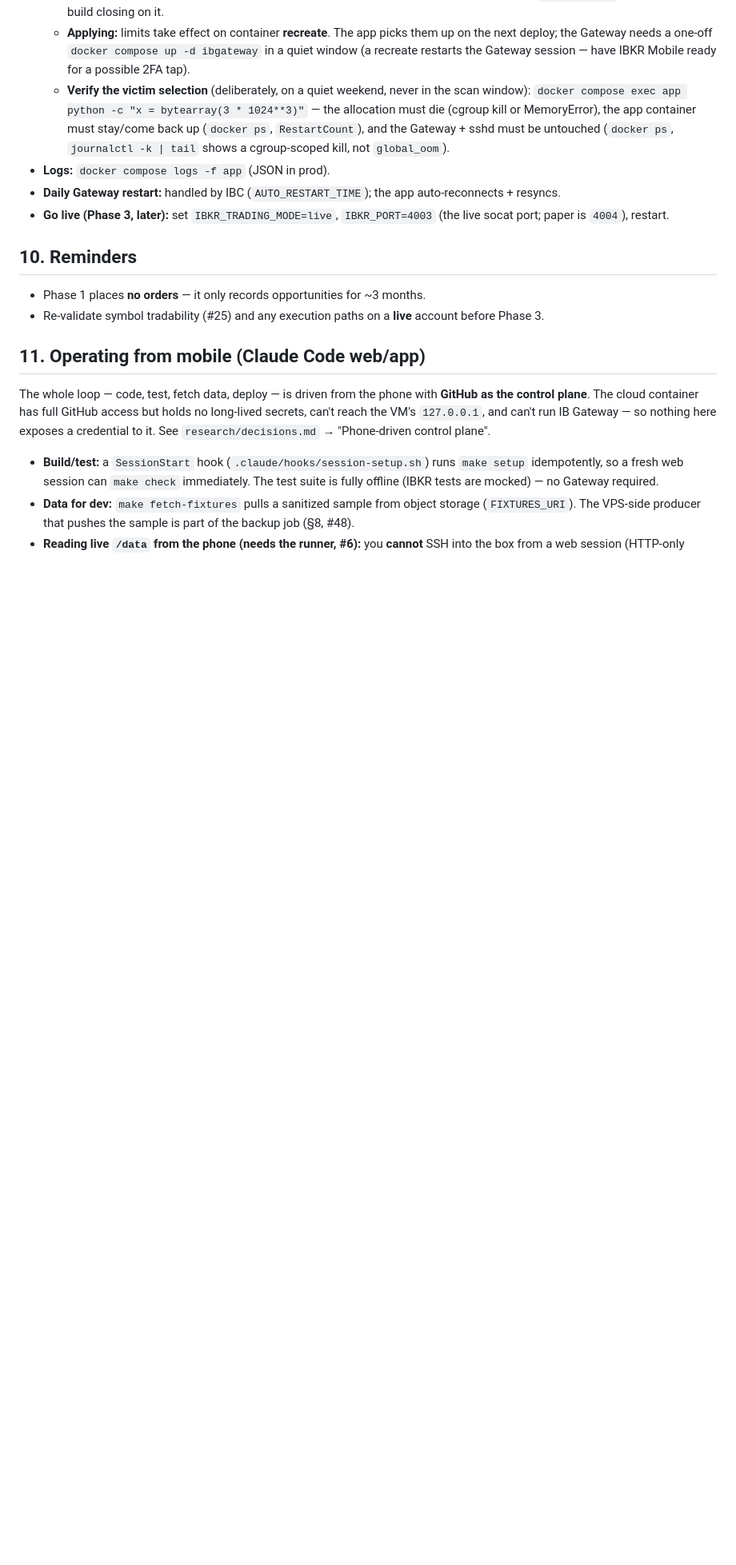
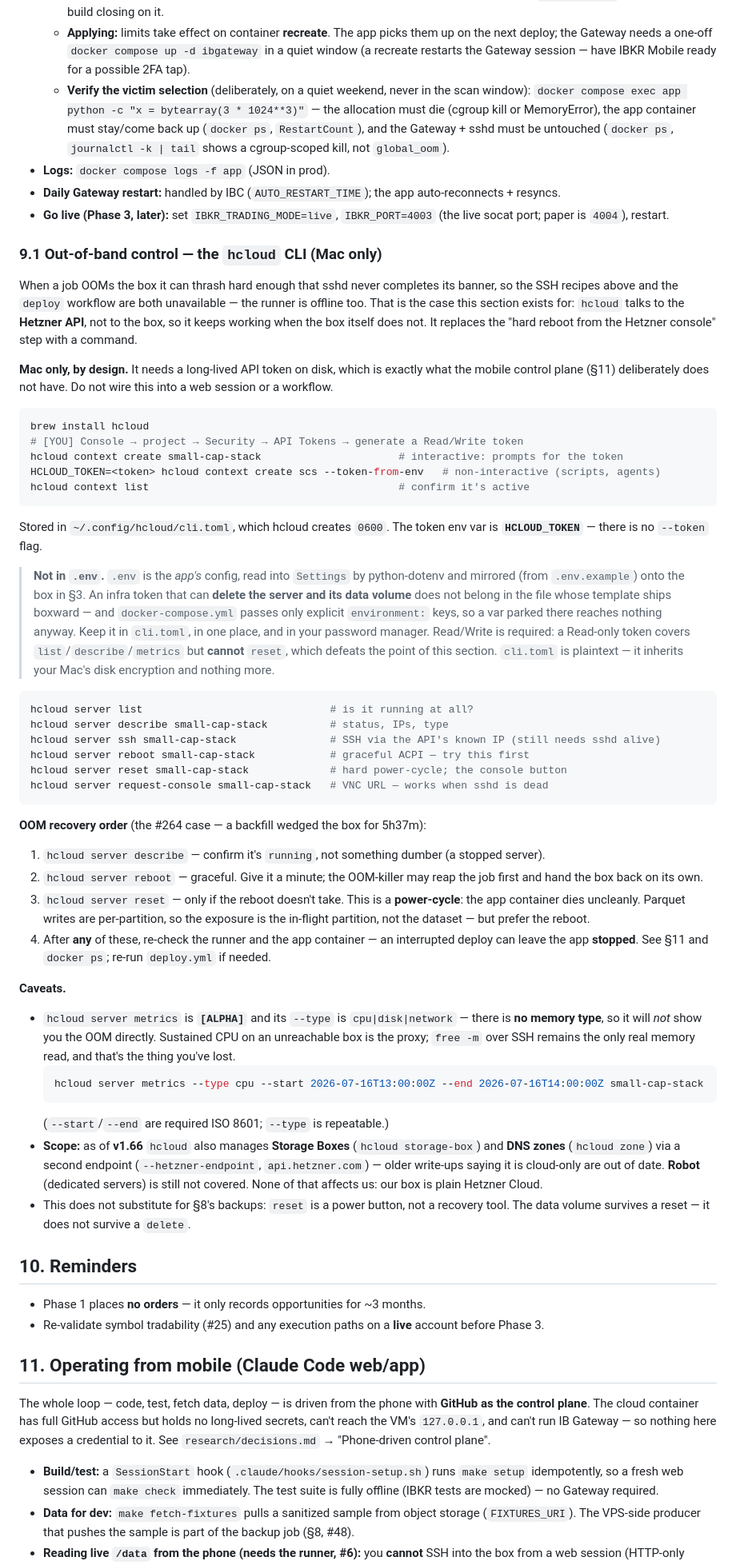
Before and after one commit to bennetwi92/small-cap-stack, a Markdown page: deploy/RUNBOOK.md, the part around the change. Shown at 80% size. Drawn GitHub-style; blank space fills up the shorter version.

Commit message:
docs: hcloud CLI out-of-band recovery recipes in the runbook (#317)
* docs: add hcloud CLI out-of-band recovery recipes to the runbook

The runbook's OOM story ended at "hard reboot from the Hetzner console" —
a browser step, needed exactly when the box is too wedged for SSH or the
self-hosted runner. hcloud talks to the Hetzner API rather than the box,
so it works when the box does not.

Adds §9.1: context setup, the power/console/describe recipes, and an
ordered OOM recovery procedure (describe → reboot → reset → re-check the
runner and app container).

Scoped to §9 Operations, not §11 — it needs a long-lived API token on
disk, which is precisely what the mobile control plane deliberately has
no store for.

Noted honestly: `hcloud server metrics` is [ALPHA] and exposes only
cpu|disk|network, so it does NOT show memory and cannot diagnose an OOM
directly; and hcloud covers Hetzner Cloud only, not Robot/Storage/DNS.

Refs #1, Refs #264

Co-Authored-By: Claude Opus 4.8 (1M context) <noreply@anthropic.com>

* docs: correct the hcloud scope caveat, pin token handling, link from CLAUDE.md

Verified against the live API with a real token, which corrected two
things I had written from memory:

- hcloud v1.66 DOES manage Storage Boxes (`storage-box`) and DNS zones
  (`zone`) via a second endpoint (api.hetzner.com). The "cloud-only"
  caveat was wrong. Robot (dedicated) is still uncovered.
- `hcloud context create` needs `--token-from-env` in a non-interactive
  shell; the documented interactive form fails there. The token env var
  is HCLOUD_TOKEN and there is no --token flag.

Also states why the token does NOT belong in .env: .env is the app's
config, mirrored from .env.example onto the box in §3, and this token can
delete the server and its data volume. docker-compose.yml passes only
explicit environment: keys, so a var parked there reaches no container
regardless.

CLAUDE.md's box-access note still sent the reader to the Hetzner console
for OOM recovery; it now points at the CLI and §9.1.

Refs #1, Refs #264

Co-Authored-By: Claude Opus 4.8 (1M context) <noreply@anthropic.com>

---------

Co-authored-by: Claude Opus 4.8 (1M context) <noreply@anthropic.com>

````diff
--- a/deploy/RUNBOOK.md
+++ b/deploy/RUNBOOK.md
@@ -186,6 +186,69 @@ Expect `app.started` → `ibkr.connected` → during 04:00–11:59 ET, `scan.can
 - **Daily Gateway restart:** handled by IBC (`AUTO_RESTART_TIME`); the app auto-reconnects + resyncs.
 - **Go live (Phase 3, later):** set `IBKR_TRADING_MODE=live`, `IBKR_PORT=4003` (the live socat port;
   paper is `4004`), restart.
+
+### 9.1 Out-of-band control — the `hcloud` CLI (Mac only)
+When a job OOMs the box it can thrash hard enough that sshd never completes its banner, so the SSH
+recipes above and the `deploy` workflow are both unavailable — the runner is offline too. That is
+the case this section exists for: `hcloud` talks to the **Hetzner API**, not to the box, so it keeps
+working when the box itself does not. It replaces the "hard reboot from the Hetzner console" step
+with a command.
+
+**Mac only, by design.** It needs a long-lived API token on disk, which is exactly what the mobile
+control plane (§11) deliberately does not have. Do not wire this into a web session or a workflow.
+
+```bash
+brew install hcloud
+# [YOU] Console → project → Security → API Tokens → generate a Read/Write token
+hcloud context create small-cap-stack                      # interactive: prompts for the token
+HCLOUD_TOKEN=<token> hcloud context create scs --token-from-env   # non-interactive (scripts, agents)
+hcloud context list                                        # confirm it's active
+```
+Stored in `~/.config/hcloud/cli.toml`, which hcloud creates `0600`. The token env var is
+**`HCLOUD_TOKEN`** — there is no `--token` flag.
+
+> **Not in `.env`.** `.env` is the *app's* config, read into `Settings` by python-dotenv and
+> mirrored (from `.env.example`) onto the box in §3. An infra token that can **delete the server and
+> its data volume** does not belong in the file whose template ships boxward — and `docker-compose.yml`
+> passes only explicit `environment:` keys, so a var parked there reaches nothing anyway. Keep it in
+> `cli.toml`, in one place, and in your password manager.
+> Read/Write is required: a Read-only token covers `list`/`describe`/`metrics` but **cannot** `reset`,
+> which defeats the point of this section. `cli.toml` is plaintext — it inherits your Mac's disk
+> encryption and nothing more.
+
+```bash
+hcloud server list                              # is it running at all?
+hcloud server describe small-cap-stack          # status, IPs, type
+hcloud server ssh small-cap-stack               # SSH via the API's known IP (still needs sshd alive)
+hcloud server reboot small-cap-stack            # graceful ACPI — try this first
+hcloud server reset small-cap-stack             # hard power-cycle; the console button
+hcloud server request-console small-cap-stack   # VNC URL — works when sshd is dead
+```
+
+**OOM recovery order** (the #264 case — a backfill wedged the box for 5h37m):
+1. `hcloud server describe` — confirm it's `running`, not something dumber (a stopped server).
+2. `hcloud server reboot` — graceful. Give it a minute; the OOM-killer may reap the job first and
+   hand the box back on its own.
+3. `hcloud server reset` — only if the reboot doesn't take. This is a **power-cycle**: the app
+   container dies uncleanly. Parquet writes are per-partition, so the exposure is the in-flight
+   partition, not the dataset — but prefer the reboot.
+4. After **any** of these, re-check the runner and the app container — an interrupted deploy can
+   leave the app **stopped**. See §11 and `docker ps`; re-run `deploy.yml` if needed.
+
+**Caveats.**
+- `hcloud server metrics` is **`[ALPHA]`** and its `--type` is `cpu|disk|network` — there is **no
+  memory type**, so it will *not* show you the OOM directly. Sustained CPU on an unreachable box is
+  the proxy; `free -m` over SSH remains the only real memory read, and that's the thing you've lost.
+  ```bash
+  hcloud server metrics --type cpu --start 2026-07-16T13:00:00Z --end 2026-07-16T14:00:00Z small-cap-stack
+  ```
+  (`--start`/`--end` are required ISO 8601; `--type` is repeatable.)
+- **Scope:** as of **v1.66** `hcloud` also manages **Storage Boxes** (`hcloud storage-box`) and
+  **DNS zones** (`hcloud zone`) via a second endpoint (`--hetzner-endpoint`, `api.hetzner.com`) —
+  older write-ups saying it is cloud-only are out of date. **Robot** (dedicated servers) is still
+  not covered. None of that affects us: our box is plain Hetzner Cloud.
+- This does not substitute for §8's backups: `reset` is a power button, not a recovery tool. The
+  data volume survives a reset — it does not survive a `delete`.
 
 ## 10. Reminders
 - Phase 1 places **no orders** — it only records opportunities for ~3 months.
````
Also changed, not shown: CLAUDE.md (+1 -1 lines).
